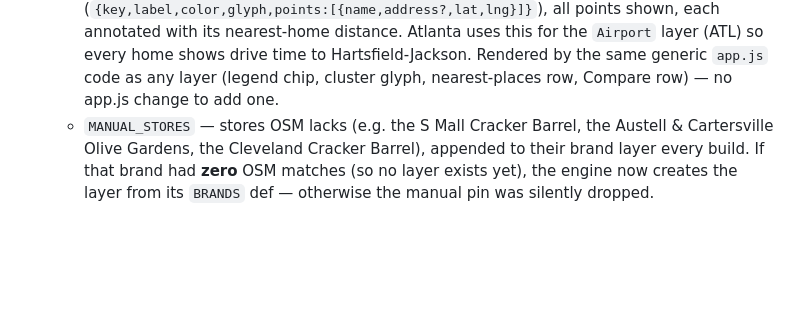
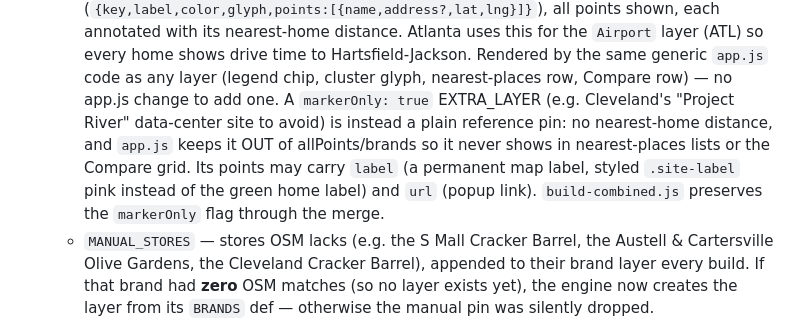
Before and after one commit to willyrk1/custom-maps, a Markdown page: CLAUDE.md, the part around the change. Drawn GitHub-style; blank space fills up the shorter version.

Commit message:
Document the markerOnly EXTRA_LAYER reference-pin type in CLAUDE.md
Co-Authored-By: Claude Opus 4.8 <noreply@anthropic.com>

```diff
--- a/CLAUDE.md
+++ b/CLAUDE.md
@@ -79,6 +79,12 @@ To add another area: add a `build-<area>.js` config (see below), register it in
     the `Airport` layer (ATL) so every home shows drive time to Hartsfield-Jackson.
     Rendered by the same generic `app.js` code as any layer (legend chip, cluster
     glyph, nearest-places row, Compare row) — no app.js change to add one.
+    A `markerOnly: true` EXTRA_LAYER (e.g. Cleveland's "Project River" data-center
+    site to avoid) is instead a plain reference pin: no nearest-home distance, and
+    `app.js` keeps it OUT of allPoints/brands so it never shows in nearest-places
+    lists or the Compare grid. Its points may carry `label` (a permanent map label,
+    styled `.site-label` pink instead of the green home label) and `url` (popup
+    link). `build-combined.js` preserves the `markerOnly` flag through the merge.
   - `MANUAL_STORES` — stores OSM lacks (e.g. the S Mall Cracker Barrel, the Austell
     & Cartersville Olive Gardens, the Cleveland Cracker Barrel), appended to their
     brand layer every build. If that brand had **zero** OSM matches (so no layer
```
